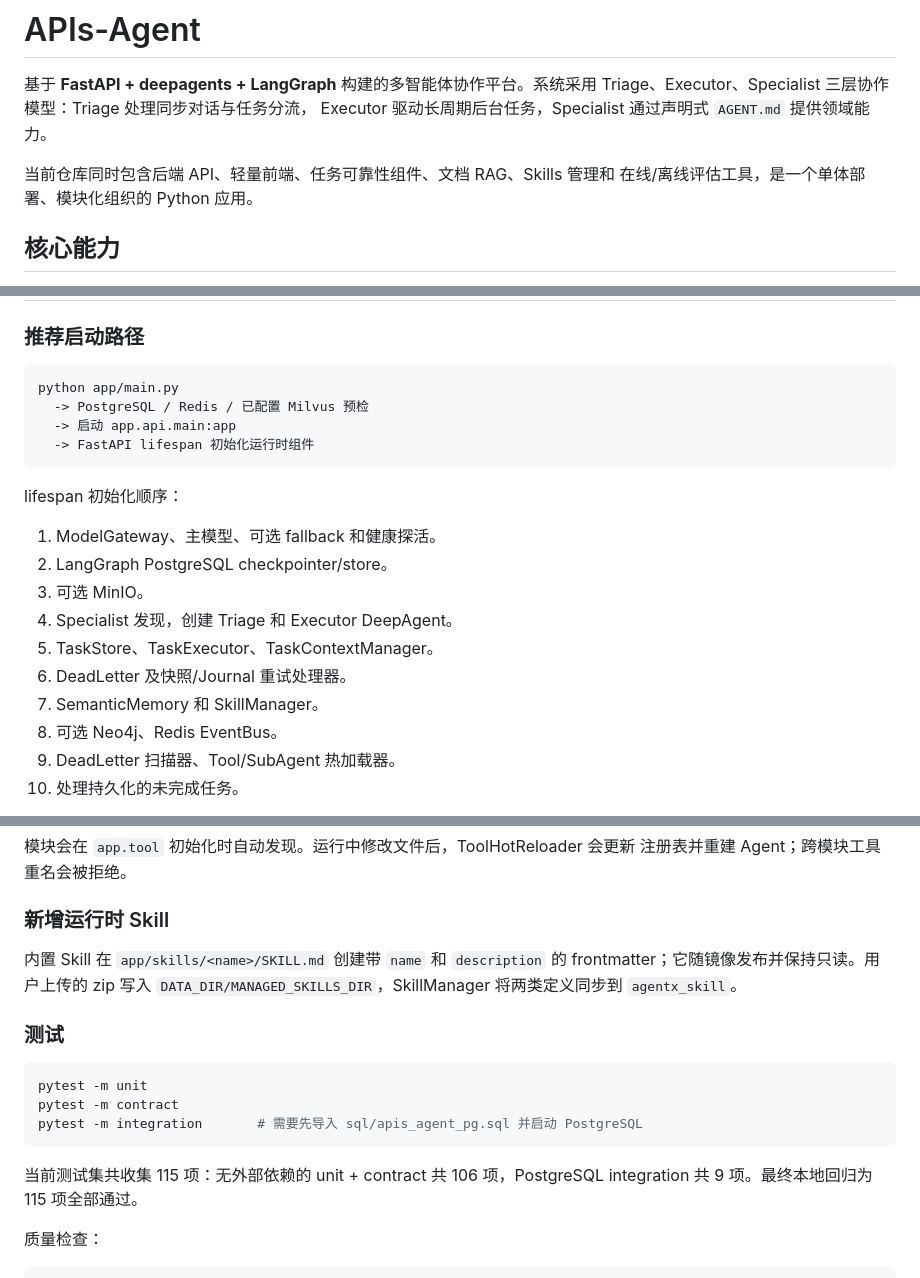
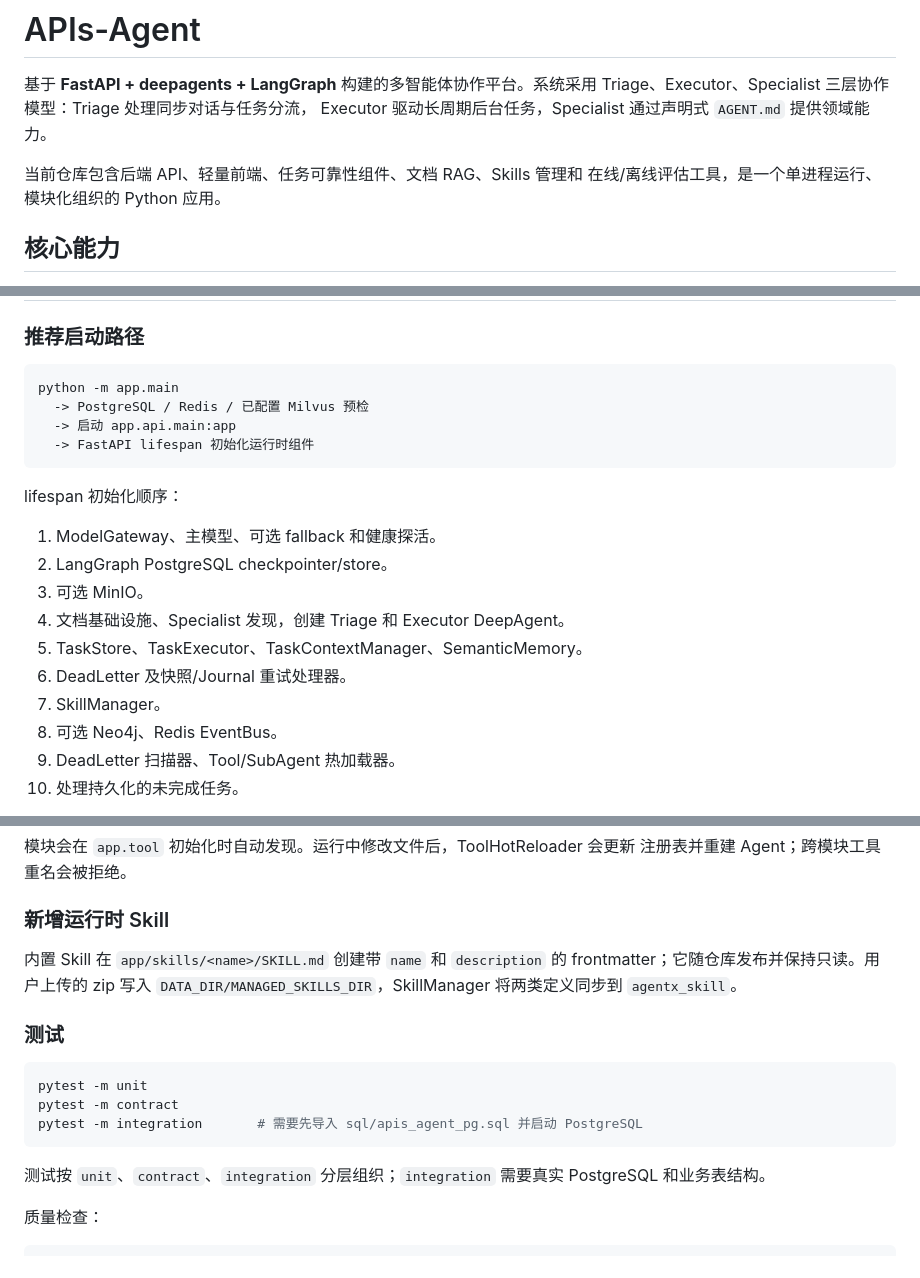
Before and after one commit to qwqjiejie/apis-agent, a Markdown page: README.md, 3 parts joined by grey strips. Drawn GitHub-style.

````diff
--- a/README.md
+++ b/README.md
@@ -4,8 +4,8 @@
 Triage、Executor、Specialist 三层协作模型：Triage 处理同步对话与任务分流，
 Executor 驱动长周期后台任务，Specialist 通过声明式 `AGENT.md` 提供领域能力。
 
-当前仓库同时包含后端 API、轻量前端、任务可靠性组件、文档 RAG、Skills 管理和
-在线/离线评估工具，是一个单体部署、模块化组织的 Python 应用。
+当前仓库包含后端 API、轻量前端、任务可靠性组件、文档 RAG、Skills 管理和
+在线/离线评估工具，是一个单进程运行、模块化组织的 Python 应用。
 
 ## 核心能力
 
@@ -171,7 +171,7 @@ Query
 ### 推荐启动路径
 
 ```text
-python app/main.py
+python -m app.main
   -> PostgreSQL / Redis / 已配置 Milvus 预检
   -> 启动 app.api.main:app
   -> FastAPI lifespan 初始化运行时组件
@@ -182,10 +182,10 @@ lifespan 初始化顺序：
 1. ModelGateway、主模型、可选 fallback 和健康探活。
 2. LangGraph PostgreSQL checkpointer/store。
 3. 可选 MinIO。
-4. Specialist 发现，创建 Triage 和 Executor DeepAgent。
-5. TaskStore、TaskExecutor、TaskContextManager。
+4. 文档基础设施、Specialist 发现，创建 Triage 和 Executor DeepAgent。
+5. TaskStore、TaskExecutor、TaskContextManager、SemanticMemory。
 6. DeadLetter 及快照/Journal 重试处理器。
-7. SemanticMemory 和 SkillManager。
+7. SkillManager。
 8. 可选 Neo4j、Redis EventBus。
 9. DeadLetter 扫描器、Tool/SubAgent 热加载器。
 10. 处理持久化的未完成任务。
@@ -468,7 +467,7 @@ async def my_search(query: str) -> str:
 ### 新增运行时 Skill
 
 内置 Skill 在 `app/skills/<name>/SKILL.md` 创建带 `name` 和 `description` 的
-frontmatter；它随镜像发布并保持只读。用户上传的 zip 写入
+frontmatter；它随仓库发布并保持只读。用户上传的 zip 写入
 `DATA_DIR/MANAGED_SKILLS_DIR`，SkillManager 将两类定义同步到 `agentx_skill`。
 
 ### 测试
@@ -479,8 +478,8 @@ pytest -m contract
 pytest -m integration       # 需要先导入 sql/apis_agent_pg.sql 并启动 PostgreSQL
 ```
 
-当前测试集共收集 115 项：无外部依赖的 unit + contract 共 106 项，PostgreSQL
-integration 共 9 项。最终本地回归为 115 项全部通过。
+测试按 `unit`、`contract`、`integration` 分层组织；`integration` 需要真实 PostgreSQL
+和业务表结构。
 
 质量检查：
 
````
Also changed, not shown: other parts of README.md (+6 -7 lines).
